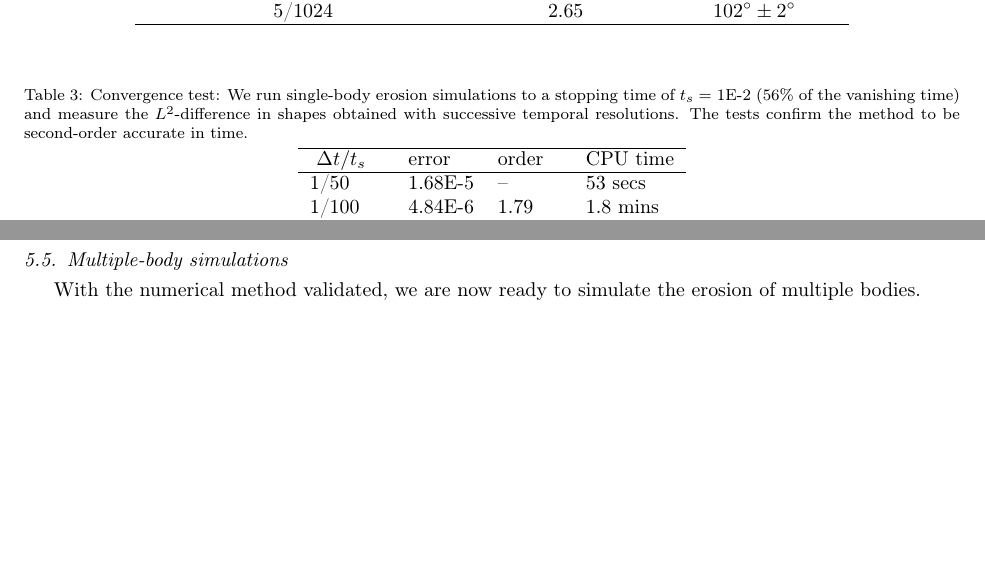
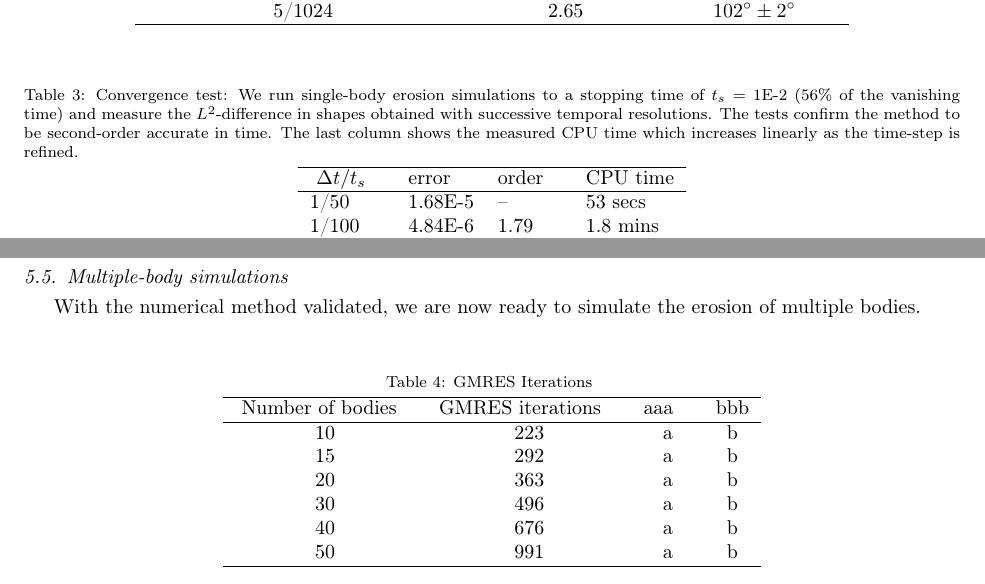
Before and after one commit to quaife/erosion, a LaTeX paper (docs/methods/erosion_methods.tex): two parts of page 19 of 22 before the commit and two parts of page 19 of 23 after it, joined at a grey line, cut so that both start at the same text, the shorter picture padded with empty space. Compiled offline with pdfLaTeX.

Commit message:
Adding GMRES count table

```diff
--- a/docs/methods/erosion_methods.tex
+++ b/docs/methods/erosion_methods.tex
@@ -1187,7 +1187,7 @@ As a final validation, we now aim to verify that our method converges with secon
 %^^^^^^^^^^^^^^^^^^^^^^^^^^^^^^%
 \begin{table}%[htbp]
 \begin{center}
-\caption{Convergence test: We run single-body erosion simulations to a stopping time of $t_s =$ 1E-2 (56\% of the vanishing time) and measure the $L^2$-difference in shapes obtained with successive temporal resolutions. The tests confirm the method to be second-order accurate in time.
+\caption{Convergence test: We run single-body erosion simulations to a stopping time of $t_s =$ 1E-2 (56\% of the vanishing time) and measure the $L^2$-difference in shapes obtained with successive temporal resolutions. The tests confirm the method to be second-order accurate in time. The last column shows the measured CPU time which increases linearly as the time-step is refined.
 }
 \vspace{0.3 pc}
 \label{convtab}
@@ -1220,6 +1220,38 @@ As a final validation, we now aim to verify that our method converges with secon
 \subsection{Multiple-body simulations}
 With the numerical method validated, we are now ready to simulate the erosion of multiple bodies.
 
+% Table
+%^^^^^^^^^^^^^^^^^^^^^^^^^^^^^^%
+\begin{table}%[htbp]
+\begin{center}
+\caption{GMRES Iterations
+}
+\vspace{0.3 pc}
+\label{convtab}
+\begin{tabular}{c c c c}
+\hline
+\hspace{0.0pc} Number of bodies
+\hspace{0.5pc} & GMRES iterations
+\hspace{0.5pc} & aaa
+\hspace{0.5pc} & bbb \\
+\hline
+%
+10	& 223	& a	& b	\\
+15	& 292	& a	& b	\\
+20	& 363	& a	& b	\\
+30	& 496	& a	& b	\\
+40	& 676	& a	& b	\\
+50	& 991	& a	& b	\\
+%
+\hline
+\end{tabular}
+\end{center}
+\end{table}
+ %^^^^^^^^^^^^^^^^^^^^^^^^^^^^^^%
+% Parameters in this test are: 01circ256, nits = 7, dt0 = 1e-4, tfin = 1e-2
+% epsfac = 10, sigfac = 10, fixarea = 0, fixprdop = 0
+
+\vsp{10}
 Possible list:
 \begin{itemize}
 \item Show multiple body simulation with fixed flow rate
```
Also changed, not shown: docs/methods/erosion_methods.tex (2 more changed lines).
